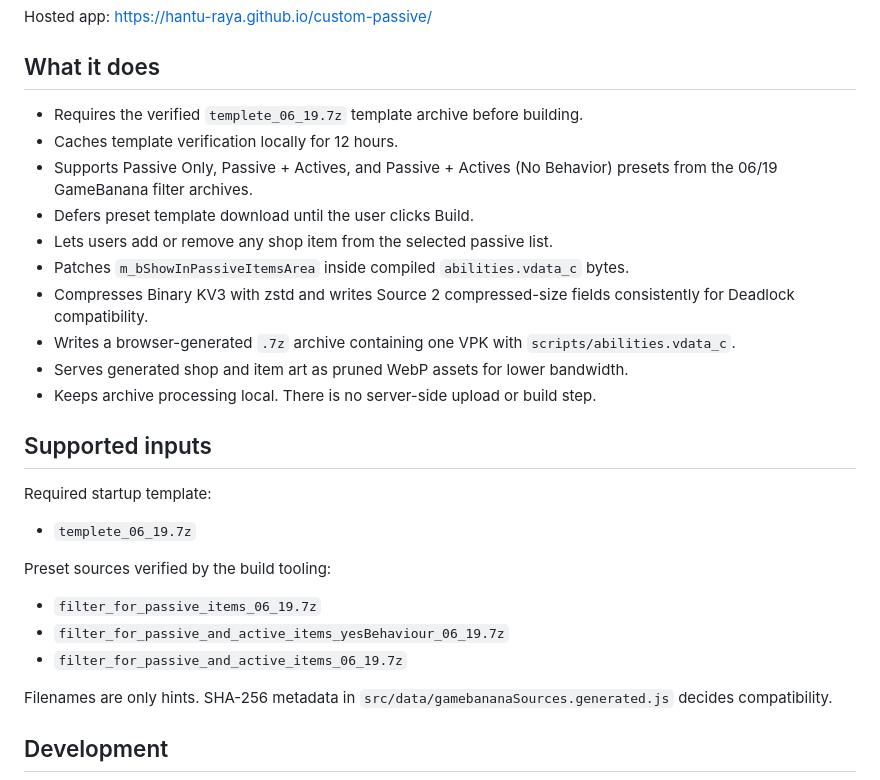
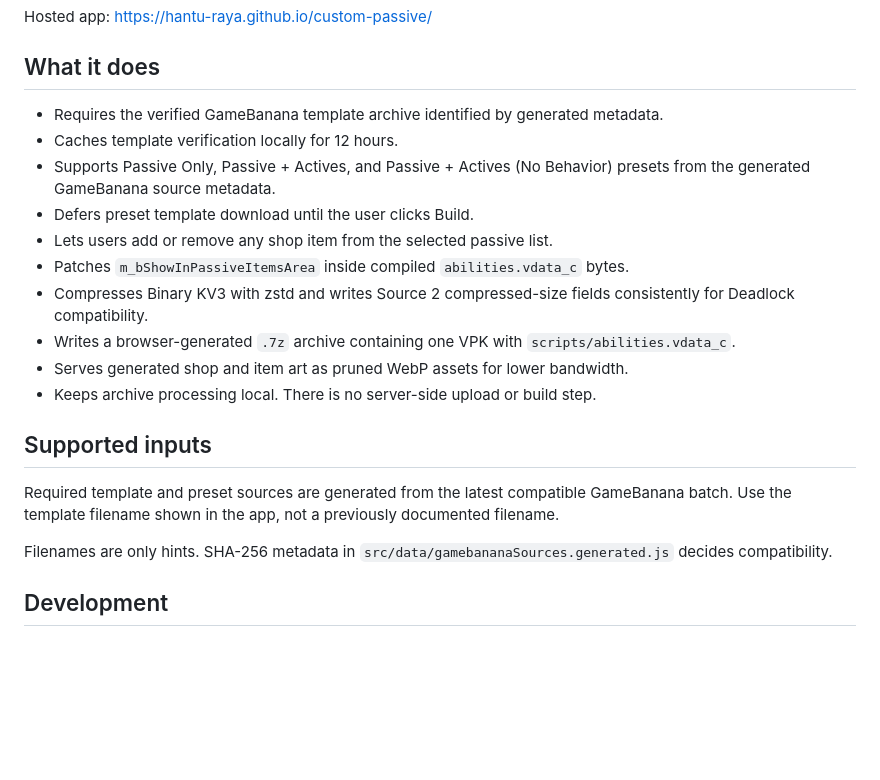
Before and after one commit to Hantu-Raya/custom-passive, a Markdown page: README.md, the part around one of its changes. Drawn GitHub-style; blank space fills up the shorter version.

Commit message:
docs: document GameBanana sync recovery

```diff
--- a/README.md
+++ b/README.md
@@ -6,9 +6,9 @@ Hosted app: <https://hantu-raya.github.io/custom-passive/>
 
 ## What it does
 
-- Requires the verified `templete_06_19.7z` template archive before building.
+- Requires the verified GameBanana template archive identified by generated metadata.
 - Caches template verification locally for 12 hours.
-- Supports Passive Only, Passive + Actives, and Passive + Actives (No Behavior) presets from the 06/19 GameBanana filter archives.
+- Supports Passive Only, Passive + Actives, and Passive + Actives (No Behavior) presets from the generated GameBanana source metadata.
 - Defers preset template download until the user clicks Build.
 - Lets users add or remove any shop item from the selected passive list.
 - Patches `m_bShowInPassiveItemsArea` inside compiled `abilities.vdata_c` bytes.
@@ -19,15 +19,7 @@ Hosted app: <https://hantu-raya.github.io/custom-passive/>
 
 ## Supported inputs
 
-Required startup template:
-
-- `templete_06_19.7z`
-
-Preset sources verified by the build tooling:
-
-- `filter_for_passive_items_06_19.7z`
-- `filter_for_passive_and_active_items_yesBehaviour_06_19.7z`
-- `filter_for_passive_and_active_items_06_19.7z`
+Required template and preset sources are generated from the latest compatible GameBanana batch. Use the template filename shown in the app, not a previously documented filename.
 
 Filenames are only hints. SHA-256 metadata in `src/data/gamebananaSources.generated.js` decides compatibility.
 
```
Also changed, not shown: other parts of README.md (+8 -4 lines).
